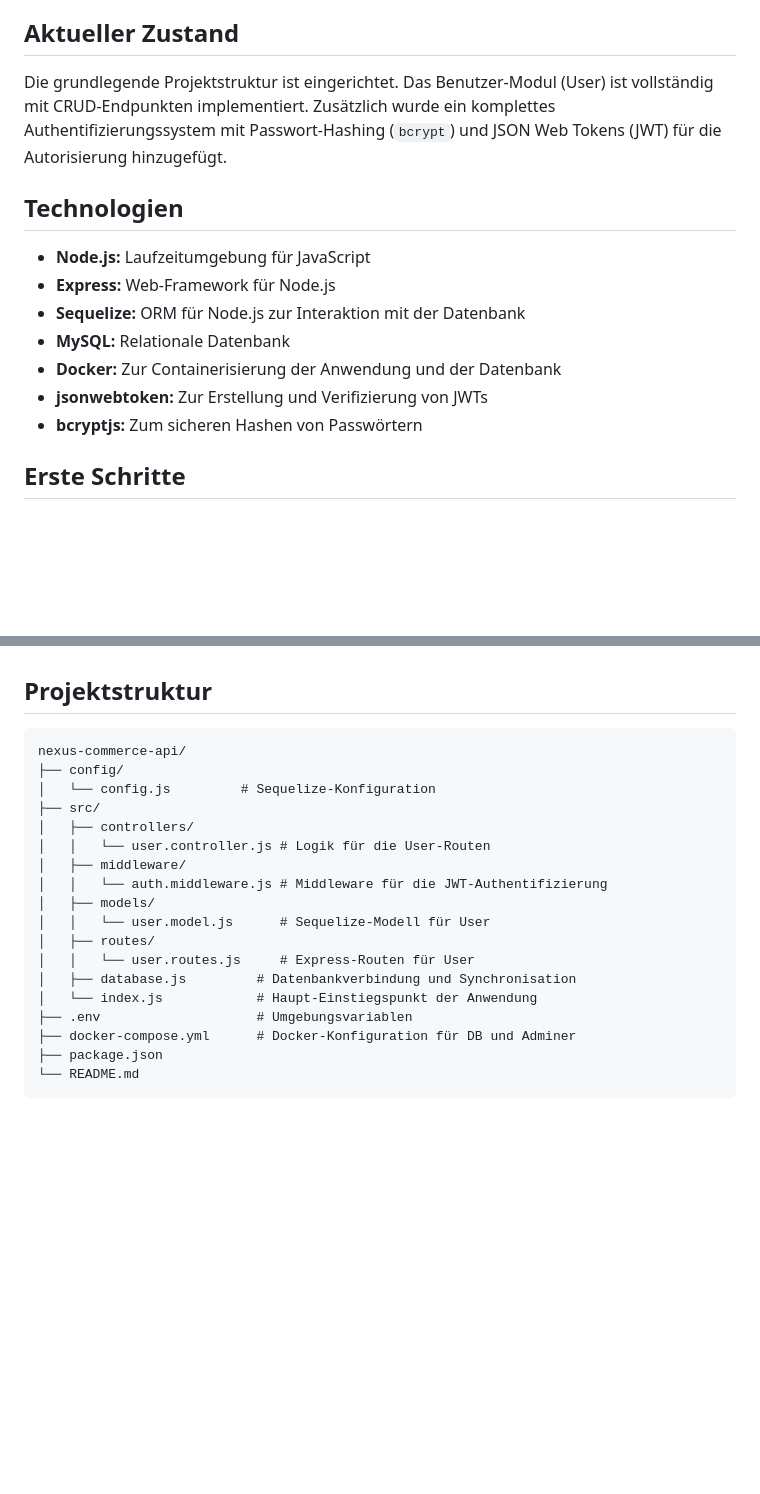
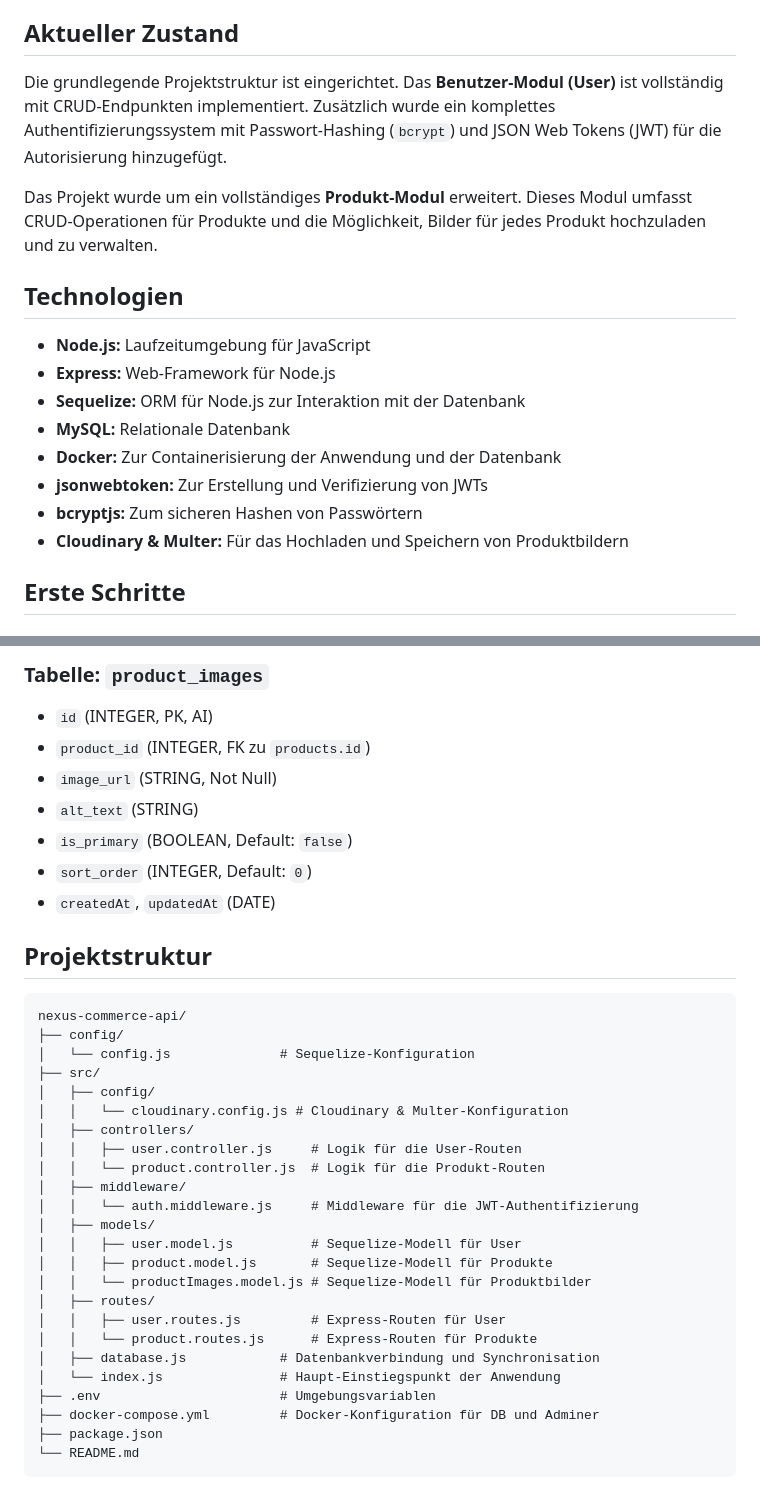
Before and after one commit to Mazin-Fouad/nexus-commerce-api-, a Markdown page: README.md, 2 parts joined by grey strips. Rendered like a GitHub page; blank space fills up the shorter version.

````diff
--- a/README.md
+++ b/README.md
@@ -4,7 +4,9 @@ Eine RESTful-API für eine E-Commerce-Plattform, die mit Node.js, Express, Seque
 
 ## Aktueller Zustand
 
-Die grundlegende Projektstruktur ist eingerichtet. Das Benutzer-Modul (User) ist vollständig mit CRUD-Endpunkten implementiert. Zusätzlich wurde ein komplettes Authentifizierungssystem mit Passwort-Hashing (`bcrypt`) und JSON Web Tokens (JWT) für die Autorisierung hinzugefügt.
+Die grundlegende Projektstruktur ist eingerichtet. Das **Benutzer-Modul (User)** ist vollständig mit CRUD-Endpunkten implementiert. Zusätzlich wurde ein komplettes Authentifizierungssystem mit Passwort-Hashing (`bcrypt`) und JSON Web Tokens (JWT) für die Autorisierung hinzugefügt.
+
+Das Projekt wurde um ein vollständiges **Produkt-Modul** erweitert. Dieses Modul umfasst CRUD-Operationen für Produkte und die Möglichkeit, Bilder für jedes Produkt hochzuladen und zu verwalten.
 
 ## Technologien
 
@@ -15,6 +17,7 @@ Die grundlegende Projektstruktur ist eingerichtet. Das Benutzer-Modul (User) ist
 - **Docker:** Zur Containerisierung der Anwendung und der Datenbank
 - **jsonwebtoken:** Zur Erstellung und Verifizierung von JWTs
 - **bcryptjs:** Zum sicheren Hashen von Passwörtern
+- **Cloudinary & Multer:** Für das Hochladen und Speichern von Produktbildern
 
 ## Erste Schritte
 
@@ -100,23 +132,38 @@ Diese Routen erfordern einen gültigen JWT im `Authorization`-Header.
+### Tabelle: `product_images`
+
+- `id` (INTEGER, PK, AI)
+- `product_id` (INTEGER, FK zu `products.id`)
+- `image_url` (STRING, Not Null)
+- `alt_text` (STRING)
+- `is_primary` (BOOLEAN, Default: `false`)
+- `sort_order` (INTEGER, Default: `0`)
+- `createdAt`, `updatedAt` (DATE)
 
 ## Projektstruktur
 
 ```
 nexus-commerce-api/
 ├── config/
-│   └── config.js         # Sequelize-Konfiguration
+│   └── config.js              # Sequelize-Konfiguration
 ├── src/
+│   ├── config/
+│   │   └── cloudinary.config.js # Cloudinary & Multer-Konfiguration
 │   ├── controllers/
-│   │   └── user.controller.js # Logik für die User-Routen
+│   │   ├── user.controller.js     # Logik für die User-Routen
+│   │   └── product.controller.js  # Logik für die Produkt-Routen
 │   ├── middleware/
-│   │   └── auth.middleware.js # Middleware für die JWT-Authentifizierung
+│   │   └── auth.middleware.js     # Middleware für die JWT-Authentifizierung
 │   ├── models/
-│   │   └── user.model.js      # Sequelize-Modell für User
+│   │   ├── user.model.js          # Sequelize-Modell für User
+│   │   ├── product.model.js       # Sequelize-Modell für Produkte
+│   │   └── productImages.model.js # Sequelize-Modell für Produktbilder
 │   ├── routes/
-│   │   └── user.routes.js     # Express-Routen für User
-│   ├── database.js         # Datenbankverbindung und Synchronisation
-│   └── index.js            # Haupt-Einstiegspunkt der Anwendung
-├── .env                    # Umgebungsvariablen
-├── docker-compose.yml      # Docker-Konfiguration für DB und Adminer
+│   │   ├── user.routes.js         # Express-Routen für User
+│   │   └── product.routes.js      # Express-Routen für Produkte
+│   ├── database.js            # Datenbankverbindung und Synchronisation
+│   └── index.js               # Haupt-Einstiegspunkt der Anwendung
+├── .env                       # Umgebungsvariablen
+├── docker-compose.yml         # Docker-Konfiguration für DB und Adminer
 ├── package.json
 └── README.md
 ```
````
Also changed, not shown: other parts of README.md (+42 -13 lines).
